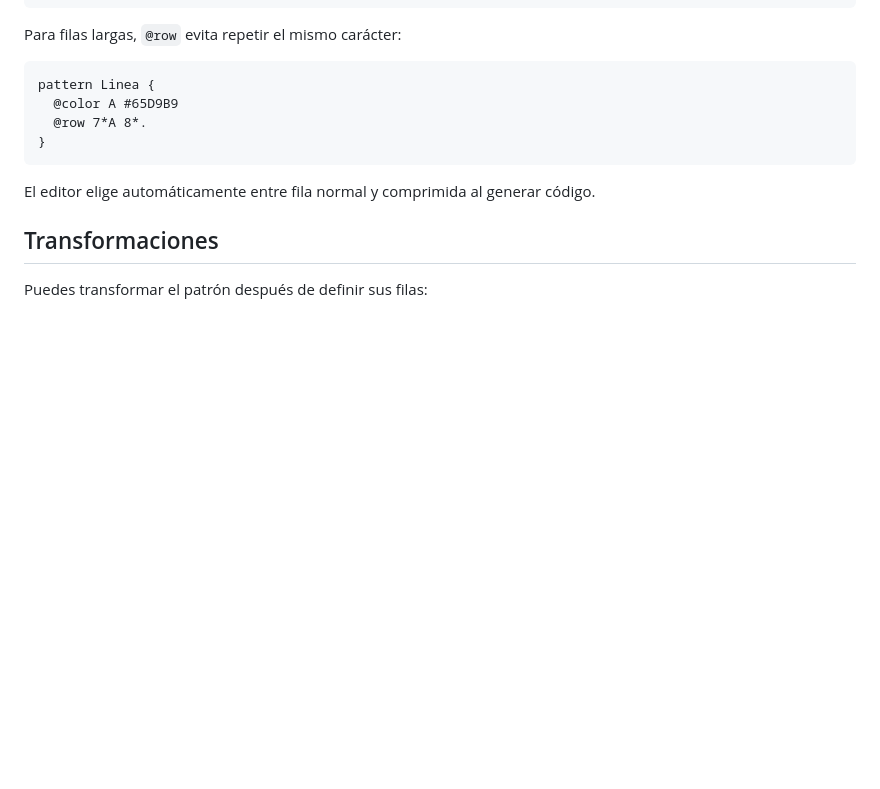
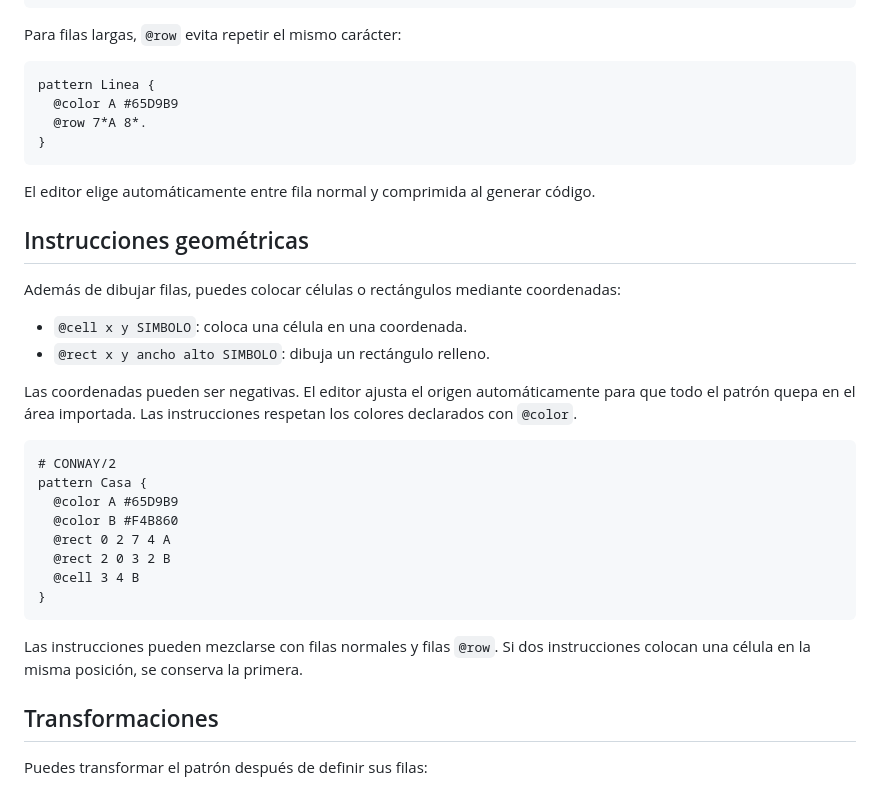
Before and after one commit to OTA-SEB/conway-editor, a Markdown page: CONWAY.md, the part around the change. GitHub-like rendering; blank space fills up the shorter version.

Commit message:
Document Conway coordinate drawing primitives

````diff
--- a/CONWAY.md
+++ b/CONWAY.md
@@ -59,6 +59,28 @@ pattern Linea {
 
 El editor elige automáticamente entre fila normal y comprimida al generar código.
 
+## Instrucciones geométricas
+
+Además de dibujar filas, puedes colocar células o rectángulos mediante coordenadas:
+
+- `@cell x y SIMBOLO`: coloca una célula en una coordenada.
+- `@rect x y ancho alto SIMBOLO`: dibuja un rectángulo relleno.
+
+Las coordenadas pueden ser negativas. El editor ajusta el origen automáticamente para que todo el patrón quepa en el área importada. Las instrucciones respetan los colores declarados con `@color`.
+
+```conway
+# CONWAY/2
+pattern Casa {
+  @color A #65D9B9
+  @color B #F4B860
+  @rect 0 2 7 4 A
+  @rect 2 0 3 2 B
+  @cell 3 4 B
+}
+```
+
+Las instrucciones pueden mezclarse con filas normales y filas `@row`. Si dos instrucciones colocan una célula en la misma posición, se conserva la primera.
+
 ## Transformaciones
 
 Puedes transformar el patrón después de definir sus filas:
````
